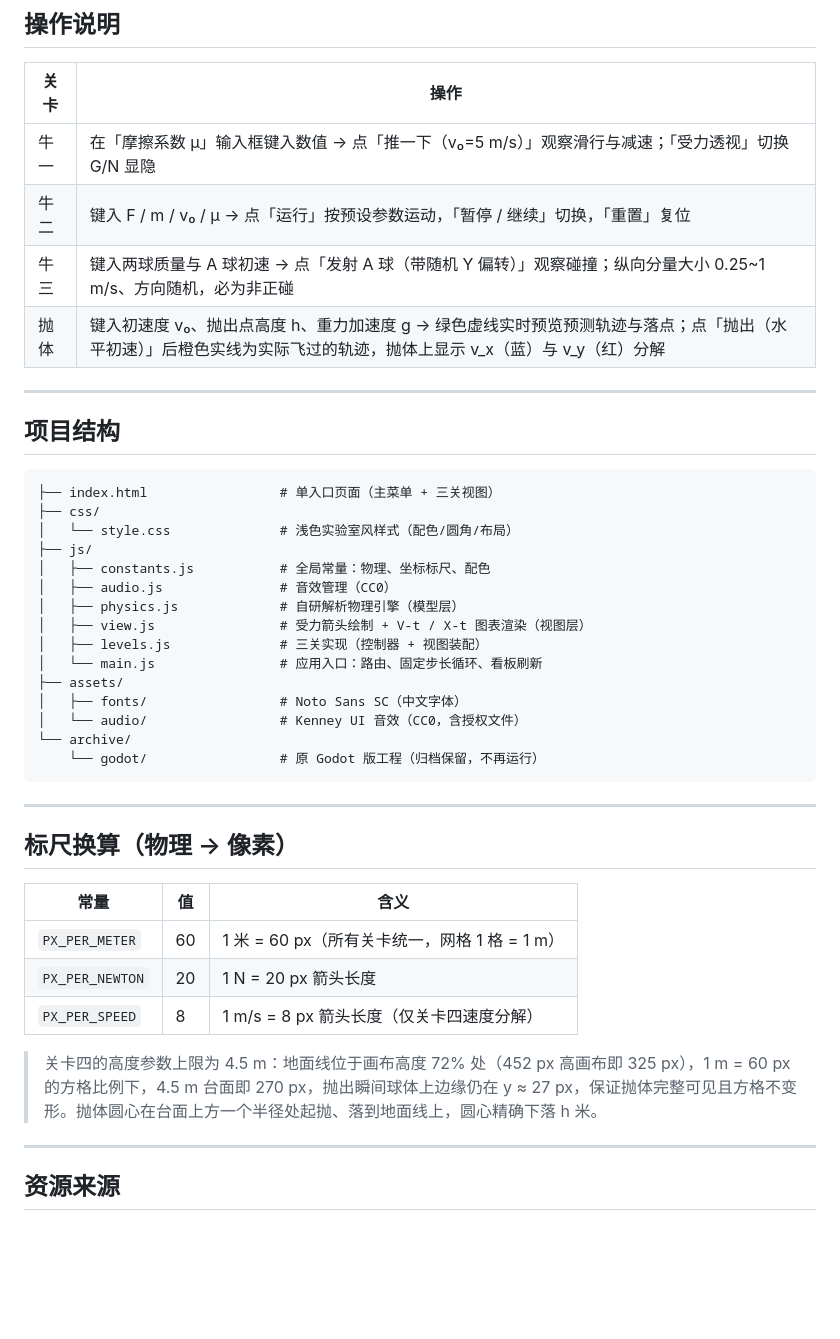
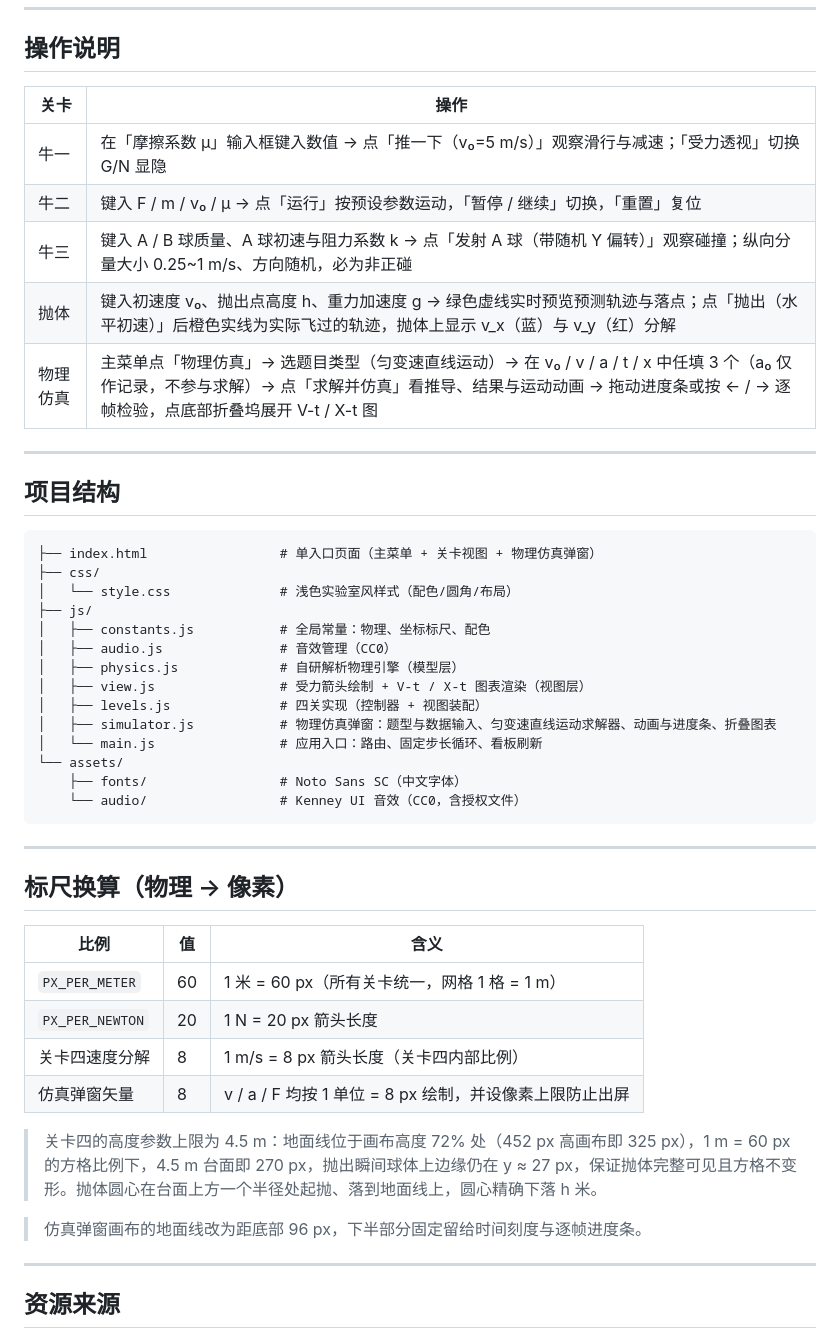
Before and after one commit to CodeNomad42-0/newton-physics-lab, a Markdown page: README.md, the part around one of its changes. Drawn GitHub-style; blank space fills up the shorter version.

Commit message:
更新 README：补充物理仿真弹窗说明，修正项目结构与标尺表
- 新增物理仿真弹窗功能与操作说明（匀变速直线运动「知三求二」求解、动画、进度条逐帧回放、可折叠 V-t / X-t 图）
- 项目结构同步当前文件：新增 js/simulator.js，移除已删除的 archive/ 目录
- 标尺换算修正：PX_PER_SPEED 实为关卡四内部比例，补充仿真弹窗矢量比例与地面线 96px 留白

````diff
--- a/README.md
+++ b/README.md
@@ -46,15 +54,16 @@ npx serve .
 | --- | --- |
 | 牛一 | 在「摩擦系数 μ」输入框键入数值 → 点「推一下（v₀=5 m/s）」观察滑行与减速；「受力透视」切换 G/N 显隐 |
 | 牛二 | 键入 F / m / v₀ / μ → 点「运行」按预设参数运动，「暂停 / 继续」切换，「重置」复位 |
-| 牛三 | 键入两球质量与 A 球初速 → 点「发射 A 球（带随机 Y 偏转）」观察碰撞；纵向分量大小 0.25~1 m/s、方向随机，必为非正碰 |
+| 牛三 | 键入 A / B 球质量、A 球初速与阻力系数 k → 点「发射 A 球（带随机 Y 偏转）」观察碰撞；纵向分量大小 0.25~1 m/s、方向随机，必为非正碰 |
 | 抛体 | 键入初速度 v₀、抛出点高度 h、重力加速度 g → 绿色虚线实时预览预测轨迹与落点；点「抛出（水平初速）」后橙色实线为实际飞过的轨迹，抛体上显示 v_x（蓝）与 v_y（红）分解 |
+| 物理仿真 | 主菜单点「物理仿真」→ 选题目类型（匀变速直线运动）→ 在 v₀ / v / a / t / x 中任填 3 个（a₀ 仅作记录，不参与求解）→ 点「求解并仿真」看推导、结果与运动动画 → 拖动进度条或按 ← / → 逐帧检验，点底部折叠坞展开 V-t / X-t 图 |
 
 ---
 
 ## 项目结构
 
 ```
-├── index.html                 # 单入口页面（主菜单 + 三关视图）
+├── index.html                 # 单入口页面（主菜单 + 关卡视图 + 物理仿真弹窗）
 ├── css/
 │   └── style.css              # 浅色实验室风样式（配色/圆角/布局）
 ├── js/
@@ -62,26 +71,28 @@ npx serve .
 │   ├── audio.js               # 音效管理（CC0）
 │   ├── physics.js             # 自研解析物理引擎（模型层）
 │   ├── view.js                # 受力箭头绘制 + V-t / X-t 图表渲染（视图层）
-│   ├── levels.js              # 三关实现（控制器 + 视图装配）
+│   ├── levels.js              # 四关实现（控制器 + 视图装配）
+│   ├── simulator.js           # 物理仿真弹窗：题型与数据输入、匀变速直线运动求解器、动画与进度条、折叠图表
 │   └── main.js                # 应用入口：路由、固定步长循环、看板刷新
-├── assets/
-│   ├── fonts/                 # Noto Sans SC（中文字体）
-│   └── audio/                 # Kenney UI 音效（CC0，含授权文件）
-└── archive/
-    └── godot/                 # 原 Godot 版工程（归档保留，不再运行）
+└── assets/
+    ├── fonts/                 # Noto Sans SC（中文字体）
+    └── audio/                 # Kenney UI 音效（CC0，含授权文件）
 ```
 
 ---
 
 ## 标尺换算（物理 → 像素）
 
-| 常量 | 值 | 含义 |
+| 比例 | 值 | 含义 |
 | --- | --- | --- |
 | `PX_PER_METER` | 60 | 1 米 = 60 px（所有关卡统一，网格 1 格 = 1 m） |
 | `PX_PER_NEWTON` | 20 | 1 N = 20 px 箭头长度 |
-| `PX_PER_SPEED` | 8 | 1 m/s = 8 px 箭头长度（仅关卡四速度分解） |
+| 关卡四速度分解 | 8 | 1 m/s = 8 px 箭头长度（关卡四内部比例） |
+| 仿真弹窗矢量 | 8 | v / a / F 均按 1 单位 = 8 px 绘制，并设像素上限防止出屏 |
 
 > 关卡四的高度参数上限为 4.5 m：地面线位于画布高度 72% 处（452 px 高画布即 325 px），1 m = 60 px 的方格比例下，4.5 m 台面即 270 px，抛出瞬间球体上边缘仍在 y ≈ 27 px，保证抛体完整可见且方格不变形。抛体圆心在台面上方一个半径处起抛、落到地面线上，圆心精确下落 h 米。
+
+> 仿真弹窗画布的地面线改为距底部 96 px，下半部分固定留给时间刻度与逐帧进度条。
 
 ---
 
````
Also changed, not shown: other parts of README.md (+13 -5 lines).
